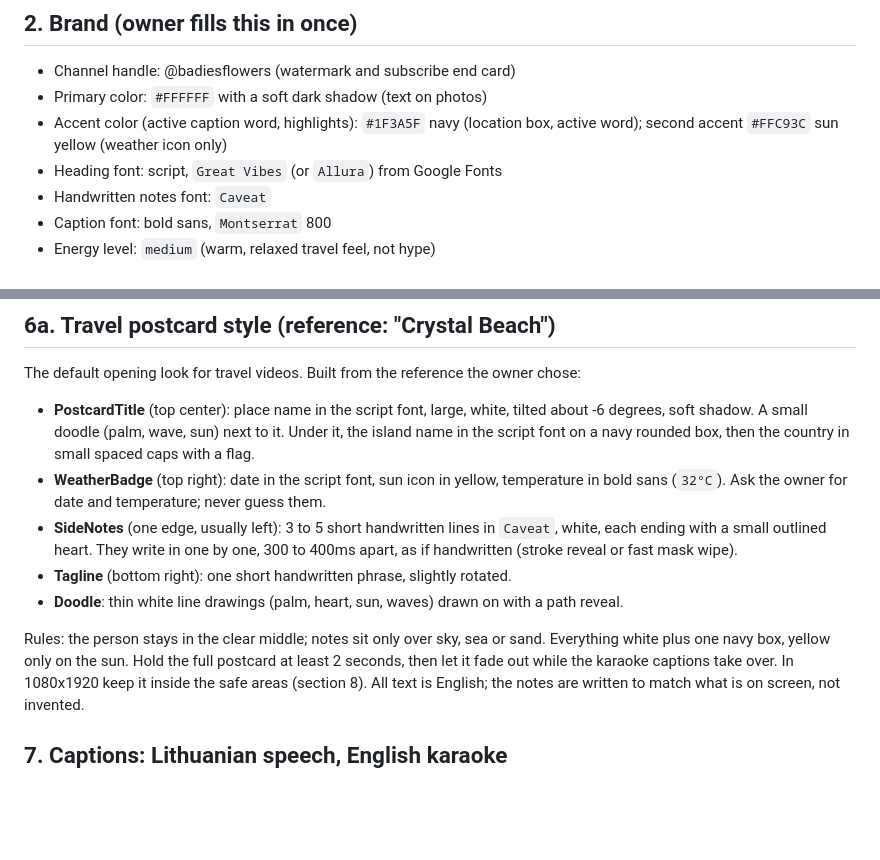
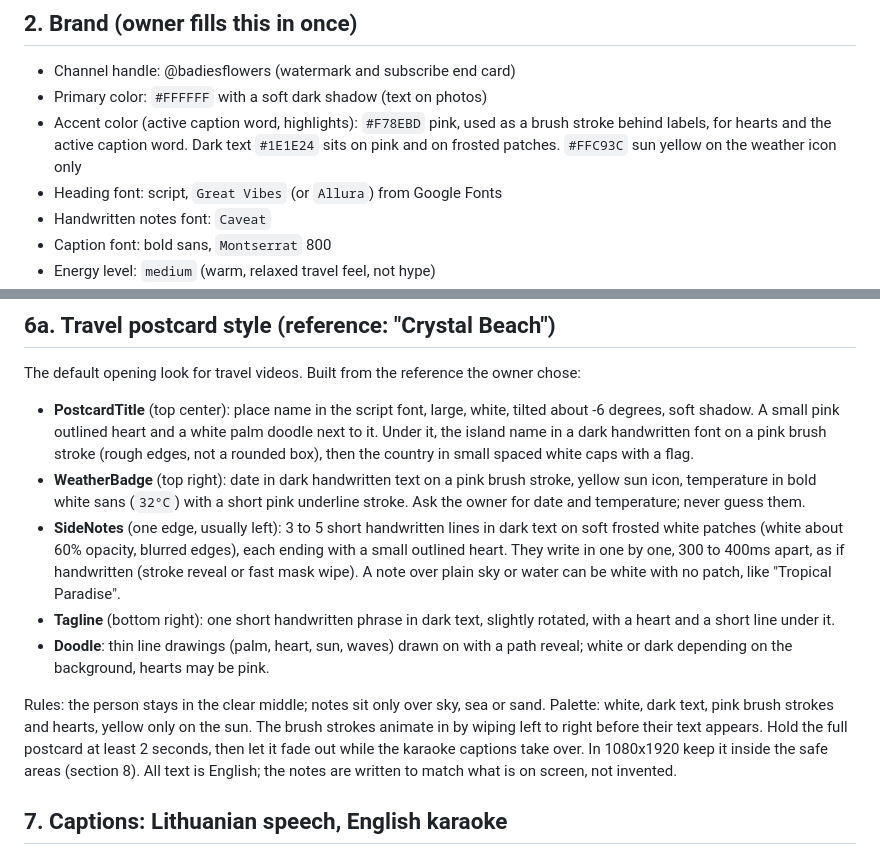
Before and after one commit to leonardDEV21/video_edit, a Markdown page: CLAUDE.md, 2 parts joined by grey strips. GitHub-like rendering; blank space fills up the shorter version.

Commit message:
Postcard style: pink brush-stroke labels and frosted side notes
Match the Crystal Beach reference more closely: pink #F78EBD brush strokes
behind the island and date labels, dark text on frosted white patches for
the side notes, pink hearts.

Co-Authored-By: Claude Opus 5.5 <noreply@anthropic.com>
Claude-Session: https://claude.ai/code/session_01Nk3HtimNUX6DGdCe5X6RW6

```diff
--- a/CLAUDE.md
+++ b/CLAUDE.md
@@ -24,7 +24,9 @@ sound effect and add on is rendered in ONE Remotion pass, driven by ONE data fil
 
 * Channel handle: @badiesflowers (watermark and subscribe end card)
 * Primary color: `#FFFFFF` with a soft dark shadow (text on photos)
-* Accent color (active caption word, highlights): `#1F3A5F` navy (location box, active word); second accent `#FFC93C` sun yellow (weather icon only)
+* Accent color (active caption word, highlights): `#F78EBD` pink, used as a brush
+  stroke behind labels, for hearts and the active caption word.
+  Dark text `#1E1E24` sits on pink and on frosted patches. `#FFC93C` sun yellow on the weather icon only
 * Heading font: script, `Great Vibes` (or `Allura`) from Google Fonts
 * Handwritten notes font: `Caveat`
 * Caption font: bold sans, `Montserrat` 800
@@ -154,19 +156,26 @@ thirds, watermark, ducking). Build only what is missing, and list which is which
 The default opening look for travel videos. Built from the reference the owner chose:
 
 * **PostcardTitle** (top center): place name in the script font, large, white, tilted
-  about -6 degrees, soft shadow. A small doodle (palm, wave, sun) next to it.
-  Under it, the island name in the script font on a navy rounded box, then the
-  country in small spaced caps with a flag.
-* **WeatherBadge** (top right): date in the script font, sun icon in yellow, temperature
-  in bold sans (`32°C`). Ask the owner for date and temperature; never guess them.
-* **SideNotes** (one edge, usually left): 3 to 5 short handwritten lines in `Caveat`,
-  white, each ending with a small outlined heart. They write in one by one,
-  300 to 400ms apart, as if handwritten (stroke reveal or fast mask wipe).
-* **Tagline** (bottom right): one short handwritten phrase, slightly rotated.
-* **Doodle**: thin white line drawings (palm, heart, sun, waves) drawn on with a path reveal.
+  about -6 degrees, soft shadow. A small pink outlined heart and a white palm doodle
+  next to it. Under it, the island name in a dark handwritten font on a pink
+  brush stroke (rough edges, not a rounded box), then the country in small spaced
+  white caps with a flag.
+* **WeatherBadge** (top right): date in dark handwritten text on a pink brush stroke,
+  yellow sun icon, temperature in bold white sans (`32°C`) with a short pink
+  underline stroke. Ask the owner for date and temperature; never guess them.
+* **SideNotes** (one edge, usually left): 3 to 5 short handwritten lines in dark text
+  on soft frosted white patches (white about 60% opacity, blurred edges), each ending
+  with a small outlined heart. They write in one by one, 300 to 400ms apart, as if
+  handwritten (stroke reveal or fast mask wipe). A note over plain sky or water
+  can be white with no patch, like "Tropical Paradise".
+* **Tagline** (bottom right): one short handwritten phrase in dark text, slightly
+  rotated, with a heart and a short line under it.
+* **Doodle**: thin line drawings (palm, heart, sun, waves) drawn on with a path reveal;
+  white or dark depending on the background, hearts may be pink.
 
 Rules: the person stays in the clear middle; notes sit only over sky, sea or sand.
-Everything white plus one navy box, yellow only on the sun. Hold the full postcard
+Palette: white, dark text, pink brush strokes and hearts, yellow only on the sun.
+The brush strokes animate in by wiping left to right before their text appears. Hold the full postcard
 at least 2 seconds, then let it fade out while the karaoke captions take over.
 In 1080x1920 keep it inside the safe areas (section 8). All text is English;
 the notes are written to match what is on screen, not invented.
```
